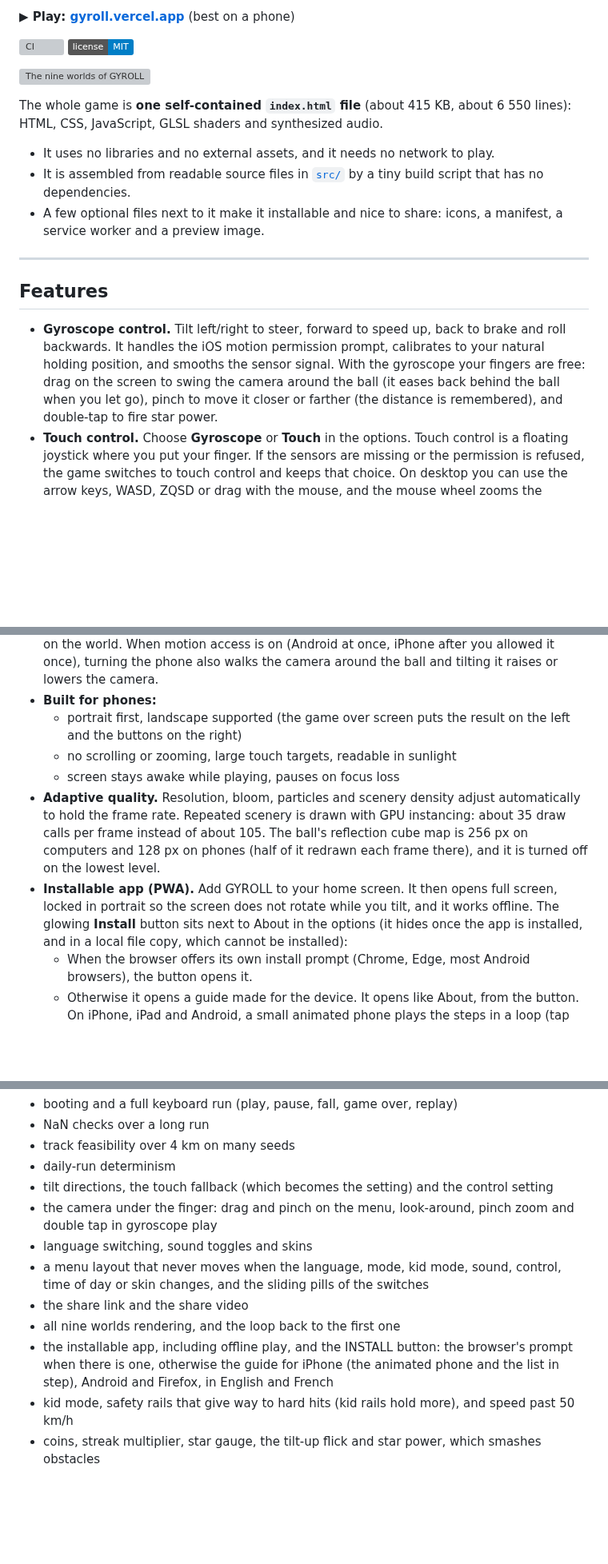
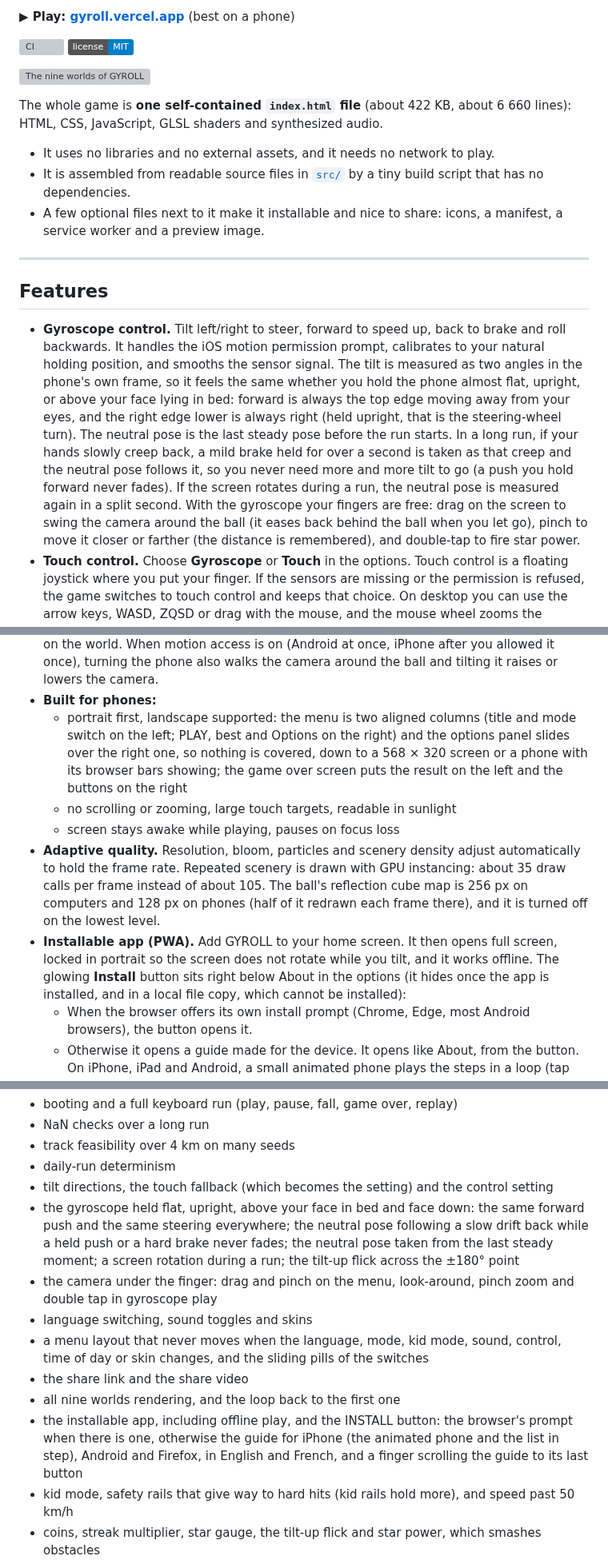
Before and after one commit to ErwannRobin/gyro, a Markdown page: README.md, 3 parts joined by grey strips. Shown at 80% size. Drawn GitHub-style; badges without logos; blank space fills up the shorter version; grey boxes are pictures that could not be loaded.

```diff
--- a/README.md
+++ b/README.md
@@ -10,7 +10,7 @@ GYROLL is an endless 3D marble game for your phone. Tilt the phone to roll a hea
 
 ![The nine worlds of GYROLL](docs/worlds.jpg)
 
-The whole game is **one self-contained `index.html` file** (about 415 KB, about 6 550 lines): HTML, CSS, JavaScript, GLSL shaders and synthesized audio.
+The whole game is **one self-contained `index.html` file** (about 422 KB, about 6 660 lines): HTML, CSS, JavaScript, GLSL shaders and synthesized audio.
 - It uses no libraries and no external assets, and it needs no network to play.
 - It is assembled from readable source files in [`src/`](src) by a tiny build script that has no dependencies.
 - A few optional files next to it make it installable and nice to share: icons, a manifest, a service worker and a preview image.
@@ -19,7 +19,7 @@ The whole game is **one self-contained `index.html` file** (about 415 KB, about
 
 ## Features
 
-- **Gyroscope control.** Tilt left/right to steer, forward to speed up, back to brake and roll backwards. It handles the iOS motion permission prompt, calibrates to your natural holding position, and smooths the sensor signal. With the gyroscope your fingers are free: drag on the screen to swing the camera around the ball (it eases back behind the ball when you let go), pinch to move it closer or farther (the distance is remembered), and double-tap to fire star power.
+- **Gyroscope control.** Tilt left/right to steer, forward to speed up, back to brake and roll backwards. It handles the iOS motion permission prompt, calibrates to your natural holding position, and smooths the sensor signal. The tilt is measured as two angles in the phone's own frame, so it feels the same whether you hold the phone almost flat, upright, or above your face lying in bed: forward is always the top edge moving away from your eyes, and the right edge lower is always right (held upright, that is the steering-wheel turn). The neutral pose is the last steady pose before the run starts. In a long run, if your hands slowly creep back, a mild brake held for over a second is taken as that creep and the neutral pose follows it, so you never need more and more tilt to go (a push you hold forward never fades). If the screen rotates during a run, the neutral pose is measured again in a split second. With the gyroscope your fingers are free: drag on the screen to swing the camera around the ball (it eases back behind the ball when you let go), pinch to move it closer or farther (the distance is remembered), and double-tap to fire star power.
 - **Touch control.** Choose **Gyroscope** or **Touch** in the options. Touch control is a floating joystick where you put your finger. If the sensors are missing or the permission is refused, the game switches to touch control and keeps that choice. On desktop you can use the arrow keys, WASD, ZQSD or drag with the mouse, and the mouse wheel zooms the camera.
 - **Endless procedural track** that gets harder with distance:
   - straights, big curves, zigzags, hairpins and narrow passages
@@ -76,11 +76,11 @@ The whole game is **one self-contained `index.html` file** (about 415 KB, about
 - **English and French**, detected from the browser language. You can switch on the menu; the menu layout never moves when you change the language or an option.
 - **Look around on the menu.** Drag on the background to walk the camera around the ball (up and down too), and pinch (or use the mouse wheel) to zoom in on the marble or out on the world. When motion access is on (Android at once, iPhone after you allowed it once), turning the phone also walks the camera around the ball and tilting it raises or lowers the camera.
 - **Built for phones:**
-  - portrait first, landscape supported (the game over screen puts the result on the left and the buttons on the right)
+  - portrait first, landscape supported: the menu is two aligned columns (title and mode switch on the left; PLAY, best and Options on the right) and the options panel slides over the right one, so nothing is covered, down to a 568 × 320 screen or a phone with its browser bars showing; the game over screen puts the result on the left and the buttons on the right
   - no scrolling or zooming, large touch targets, readable in sunlight
   - screen stays awake while playing, pauses on focus loss
 - **Adaptive quality.** Resolution, bloom, particles and scenery density adjust automatically to hold the frame rate. Repeated scenery is drawn with GPU instancing: about 35 draw calls per frame instead of about 105. The ball's reflection cube map is 256 px on computers and 128 px on phones (half of it redrawn each frame there), and it is turned off on the lowest level.
-- **Installable app (PWA).** Add GYROLL to your home screen. It then opens full screen, locked in portrait so the screen does not rotate while you tilt, and it works offline. The glowing **Install** button sits next to About in the options (it hides once the app is installed, and in a local file copy, which cannot be installed):
+- **Installable app (PWA).** Add GYROLL to your home screen. It then opens full screen, locked in portrait so the screen does not rotate while you tilt, and it works offline. The glowing **Install** button sits right below About in the options (it hides once the app is installed, and in a local file copy, which cannot be installed):
   - When the browser offers its own install prompt (Chrome, Edge, most Android browsers), the button opens it.
   - Otherwise it opens a guide made for the device. It opens like About, from the button. On iPhone, iPad and Android, a small animated phone plays the steps in a loop (tap Share or the ⋮ menu, pick "Add to Home Screen" or "Install app", confirm, then the GYROLL icon pops onto the home screen), and the list below lights up the step being shown.
   - Safari on Mac, Firefox and the in-app browsers of social apps (Instagram, Facebook, TikTok…) get their own steps. A **Copy the link** button helps to open the game in a real browser.
@@ -180,12 +184,13 @@ The tests drive the game loop step by step instead of waiting for real frames, s
 - track feasibility over 4 km on many seeds
 - daily-run determinism
 - tilt directions, the touch fallback (which becomes the setting) and the control setting
+- the gyroscope held flat, upright, above your face in bed and face down: the same forward push and the same steering everywhere; the neutral pose following a slow drift back while a held push or a hard brake never fades; the neutral pose taken from the last steady moment; a screen rotation during a run; the tilt-up flick across the ±180° point
 - the camera under the finger: drag and pinch on the menu, look-around, pinch zoom and double tap in gyroscope play
 - language switching, sound toggles and skins
 - a menu layout that never moves when the language, mode, kid mode, sound, control, time of day or skin changes, and the sliding pills of the switches
 - the share link and the share video
 - all nine worlds rendering, and the loop back to the first one
-- the installable app, including offline play, and the INSTALL button: the browser's prompt when there is one, otherwise the guide for iPhone (the animated phone and the list in step), Android and Firefox, in English and French
+- the installable app, including offline play, and the INSTALL button: the browser's prompt when there is one, otherwise the guide for iPhone (the animated phone and the list in step), Android and Firefox, in English and French, and a finger scrolling the guide to its last button
 - kid mode, safety rails that give way to hard hits (kid rails hold more), and speed past 50 km/h
 - coins, streak multiplier, star gauge, the tilt-up flick and star power, which smashes obstacles
 - the grass track: slower rolling, uneven ground, tufts that slow and push the ball (and that star power mows), tufts only on safe ground, the same for everyone and never changing the track shape
```
Also changed, not shown: other parts of README.md (+24 -4 lines), docs/menu-landscape-options.jpg (added), docs/menu-landscape.jpg (added), docs/menu-options.jpg, 11 other files.
